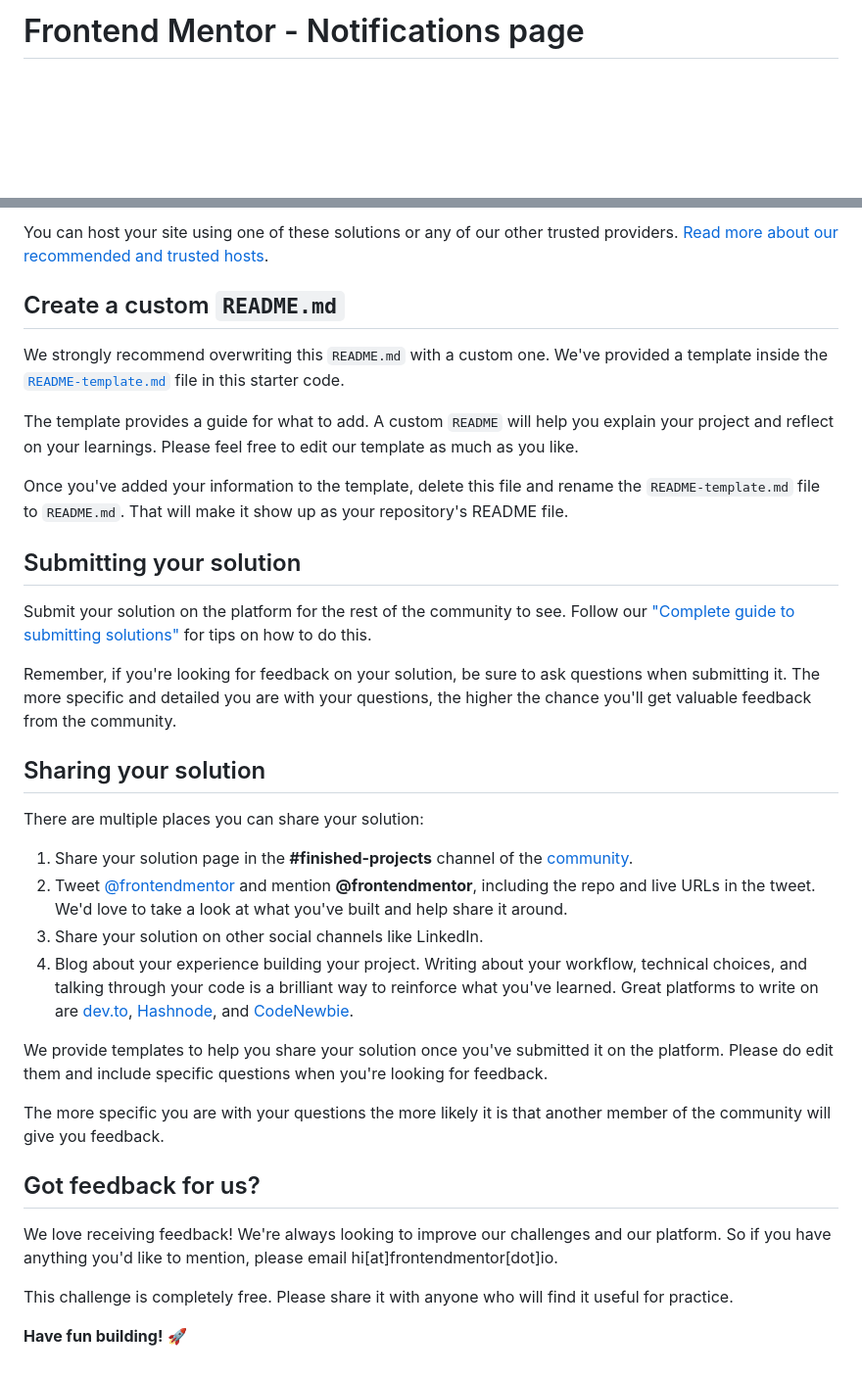
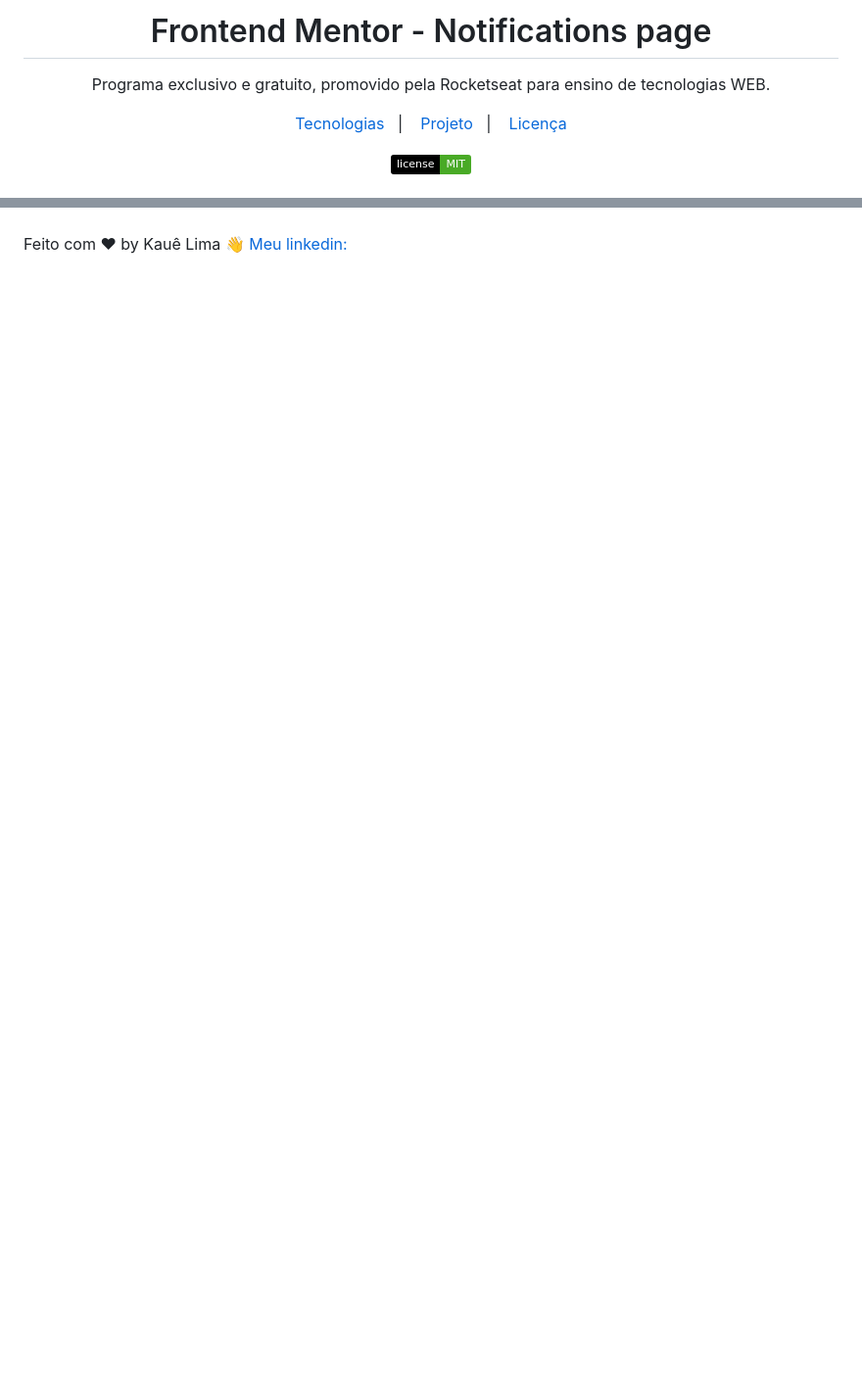
Before and after one commit to KaueACLima/projeto-notifications-page-main, a Markdown page: README.md, 2 parts joined by grey strips. Shown: that part at 98% size. Drawn GitHub-style; badges without logos; blank space fills up the shorter version.

```diff
--- a/README.md
+++ b/README.md
@@ -1 +1,15 @@
-# Frontend Mentor - Notifications page
+<h1 align="center"> Frontend Mentor - Notifications page </h1>
+
+<p align="center">
+Programa exclusivo e gratuito, promovido pela Rocketseat para ensino de tecnologias WEB. <br/>
+
+<p align="center">
+  <a href="#-tecnologias">Tecnologias</a>&nbsp;&nbsp;&nbsp;|&nbsp;&nbsp;&nbsp;
+  <a href="#-projeto">Projeto</a>&nbsp;&nbsp;&nbsp;|&nbsp;&nbsp;&nbsp;
+  <a href="#memo-licença">Licença</a>
+</p>
+
+<p align="center">
+  <img alt="License" src="https://img.shields.io/static/v1?label=license&message=MIT&color=49AA26&labelColor=000000">
+</p>
+
@@ -61,36 +43 @@ As mentioned above, there are many ways to host your project for free. Our recom
-You can host your site using one of these solutions or any of our other trusted providers. [Read more about our recommended and trusted hosts](https://medium.com/frontend-mentor/frontend-mentor-trusted-hosting-providers-bf000dfebe).
-
-## Create a custom `README.md`
-
-We strongly recommend overwriting this `README.md` with a custom one. We've provided a template inside the [`README-template.md`](./README-template.md) file in this starter code.
-
-The template provides a guide for what to add. A custom `README` will help you explain your project and reflect on your learnings. Please feel free to edit our template as much as you like.
-
-Once you've added your information to the template, delete this file and rename the `README-template.md` file to `README.md`. That will make it show up as your repository's README file.
-
-## Submitting your solution
-
-Submit your solution on the platform for the rest of the community to see. Follow our ["Complete guide to submitting solutions"](https://medium.com/frontend-mentor/a-complete-guide-to-submitting-solutions-on-frontend-mentor-ac6384162248) for tips on how to do this.
-
-Remember, if you're looking for feedback on your solution, be sure to ask questions when submitting it. The more specific and detailed you are with your questions, the higher the chance you'll get valuable feedback from the community.
-
-## Sharing your solution
-
-There are multiple places you can share your solution:
-
-1. Share your solution page in the **#finished-projects** channel of the [community](https://www.frontendmentor.io/community).
-2. Tweet [@frontendmentor](https://twitter.com/frontendmentor) and mention **@frontendmentor**, including the repo and live URLs in the tweet. We'd love to take a look at what you've built and help share it around.
-3. Share your solution on other social channels like LinkedIn.
-4. Blog about your experience building your project. Writing about your workflow, technical choices, and talking through your code is a brilliant way to reinforce what you've learned. Great platforms to write on are [dev.to](https://dev.to/), [Hashnode](https://hashnode.com/), and [CodeNewbie](https://community.codenewbie.org/).
-
-We provide templates to help you share your solution once you've submitted it on the platform. Please do edit them and include specific questions when you're looking for feedback.
-
-The more specific you are with your questions the more likely it is that another member of the community will give you feedback.
-
-## Got feedback for us?
-
-We love receiving feedback! We're always looking to improve our challenges and our platform. So if you have anything you'd like to mention, please email hi[at]frontendmentor[dot]io.
-
-This challenge is completely free. Please share it with anyone who will find it useful for practice.
-
-**Have fun building!** 🚀
+Feito com ♥ by Kauê Lima :wave: [Meu linkedin:](https://www.linkedin.com/in/kau%C3%AA-lima-234515182/)
```
Also changed, not shown: other parts of README.md (+13 -45 lines), design/active-states.jpg (added), design/desktop-design.jpg (added), design/desktop-preview.jpg (added), design/mobile-design.jpg (added), 5 other files.
